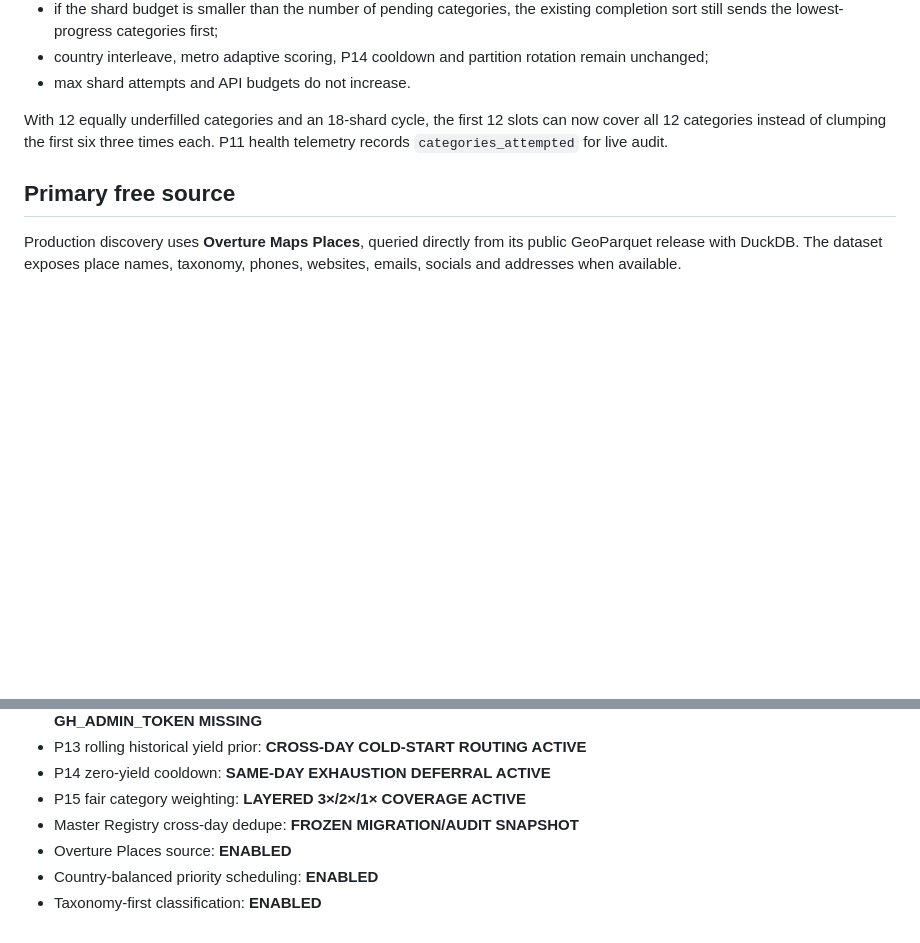
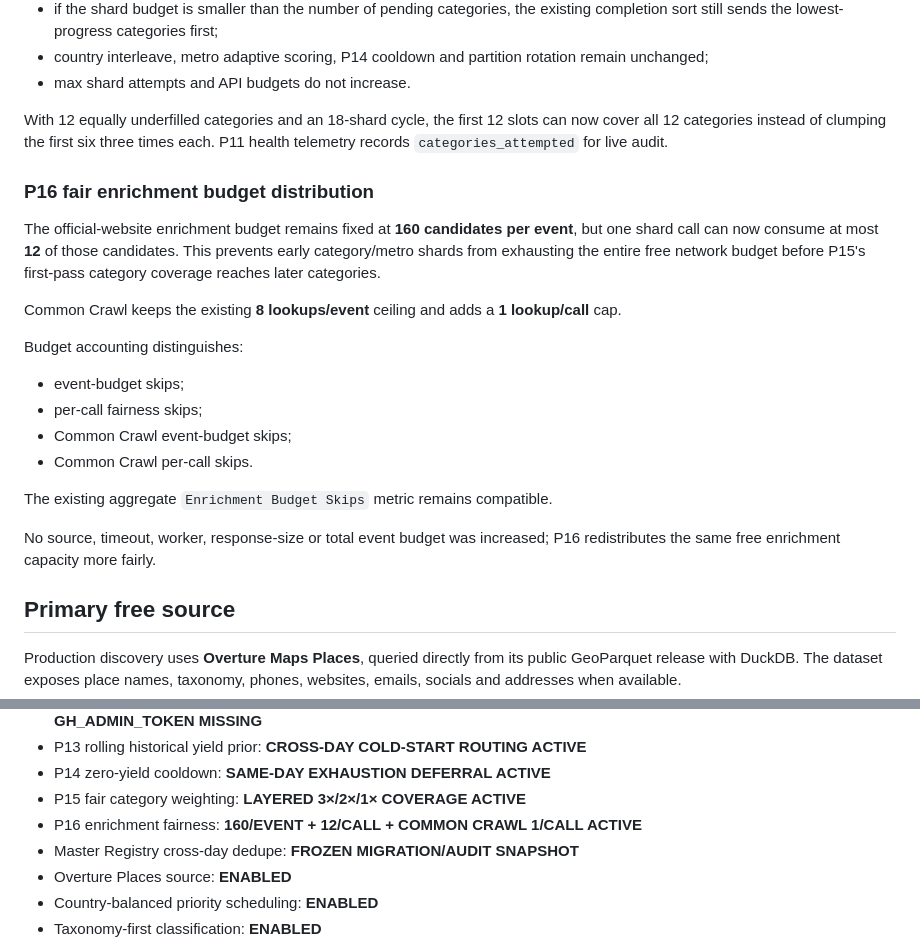
Before and after one commit to Vertex-Systems-Network/vsn-lead-engine, a Markdown page: README.md, 2 parts joined by grey strips. Drawn GitHub-style; blank space fills up the shorter version.

Commit message:
docs: document P16 fair enrichment budgets

```diff
--- a/README.md
+++ b/README.md
@@ -377,6 +377,29 @@ slots can now cover all 12 categories instead of clumping the first six
 three times each. P11 health telemetry records `categories_attempted` for
 live audit.
 
+### P16 fair enrichment budget distribution
+
+The official-website enrichment budget remains fixed at **160 candidates per
+event**, but one shard call can now consume at most **12** of those candidates.
+This prevents early category/metro shards from exhausting the entire free
+network budget before P15's first-pass category coverage reaches later
+categories.
+
+Common Crawl keeps the existing **8 lookups/event** ceiling and adds a
+**1 lookup/call** cap.
+
+Budget accounting distinguishes:
+
+- event-budget skips;
+- per-call fairness skips;
+- Common Crawl event-budget skips;
+- Common Crawl per-call skips.
+
+The existing aggregate `Enrichment Budget Skips` metric remains compatible.
+
+No source, timeout, worker, response-size or total event budget was increased;
+P16 redistributes the same free enrichment capacity more fairly.
+
 ## Primary free source
 
 Production discovery uses **Overture Maps Places**, queried directly from its
@@ -678,6 +701,7 @@ stored as GitHub secret `GOOGLE_SERVICE_ACCOUNT_JSON`.
 - P13 rolling historical yield prior: **CROSS-DAY COLD-START ROUTING ACTIVE**
 - P14 zero-yield cooldown: **SAME-DAY EXHAUSTION DEFERRAL ACTIVE**
 - P15 fair category weighting: **LAYERED 3×/2×/1× COVERAGE ACTIVE**
+- P16 enrichment fairness: **160/EVENT + 12/CALL + COMMON CRAWL 1/CALL ACTIVE**
 - Master Registry cross-day dedupe: **FROZEN MIGRATION/AUDIT SNAPSHOT**
 - Overture Places source: **ENABLED**
 - Country-balanced priority scheduling: **ENABLED**
```
